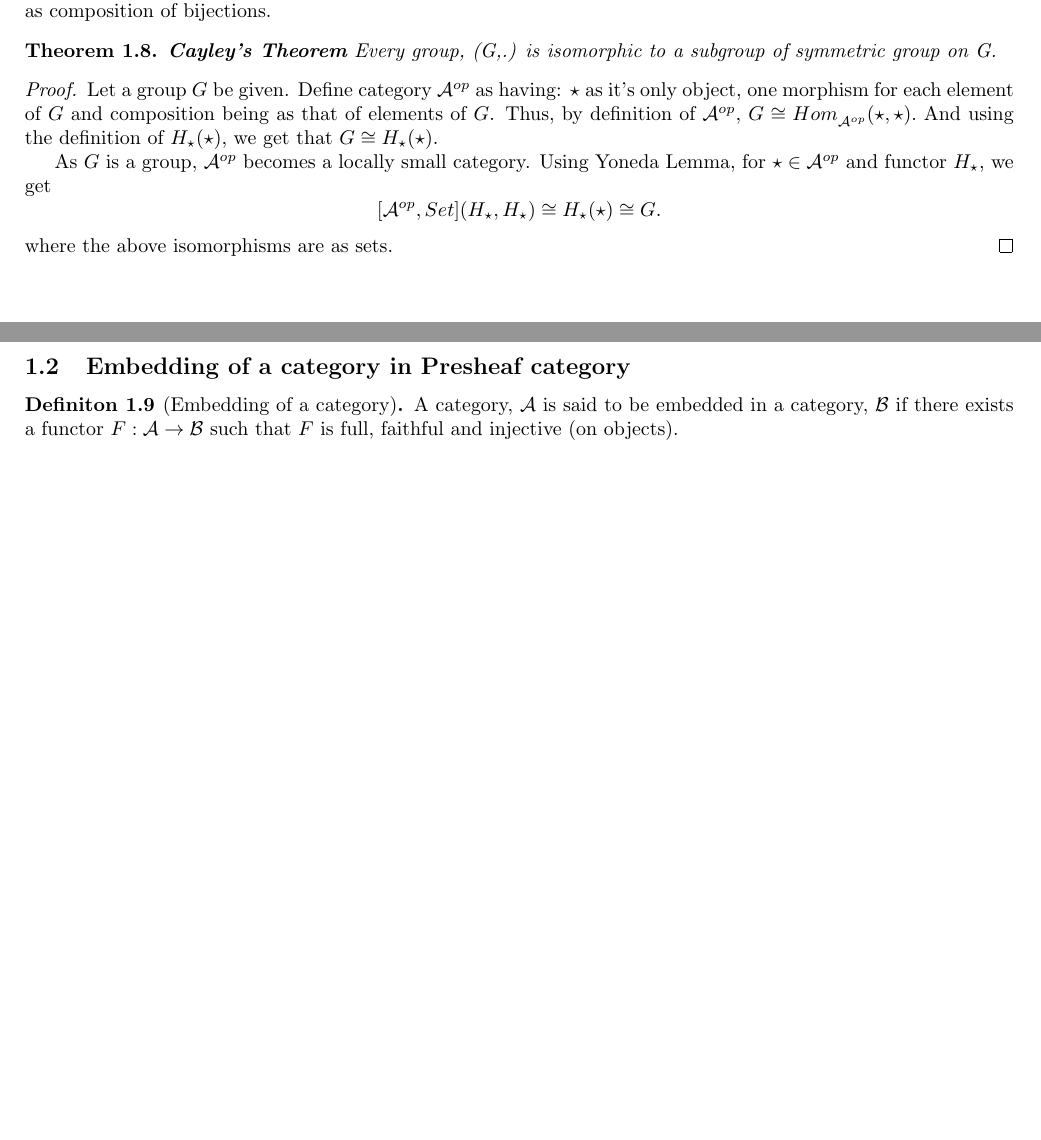
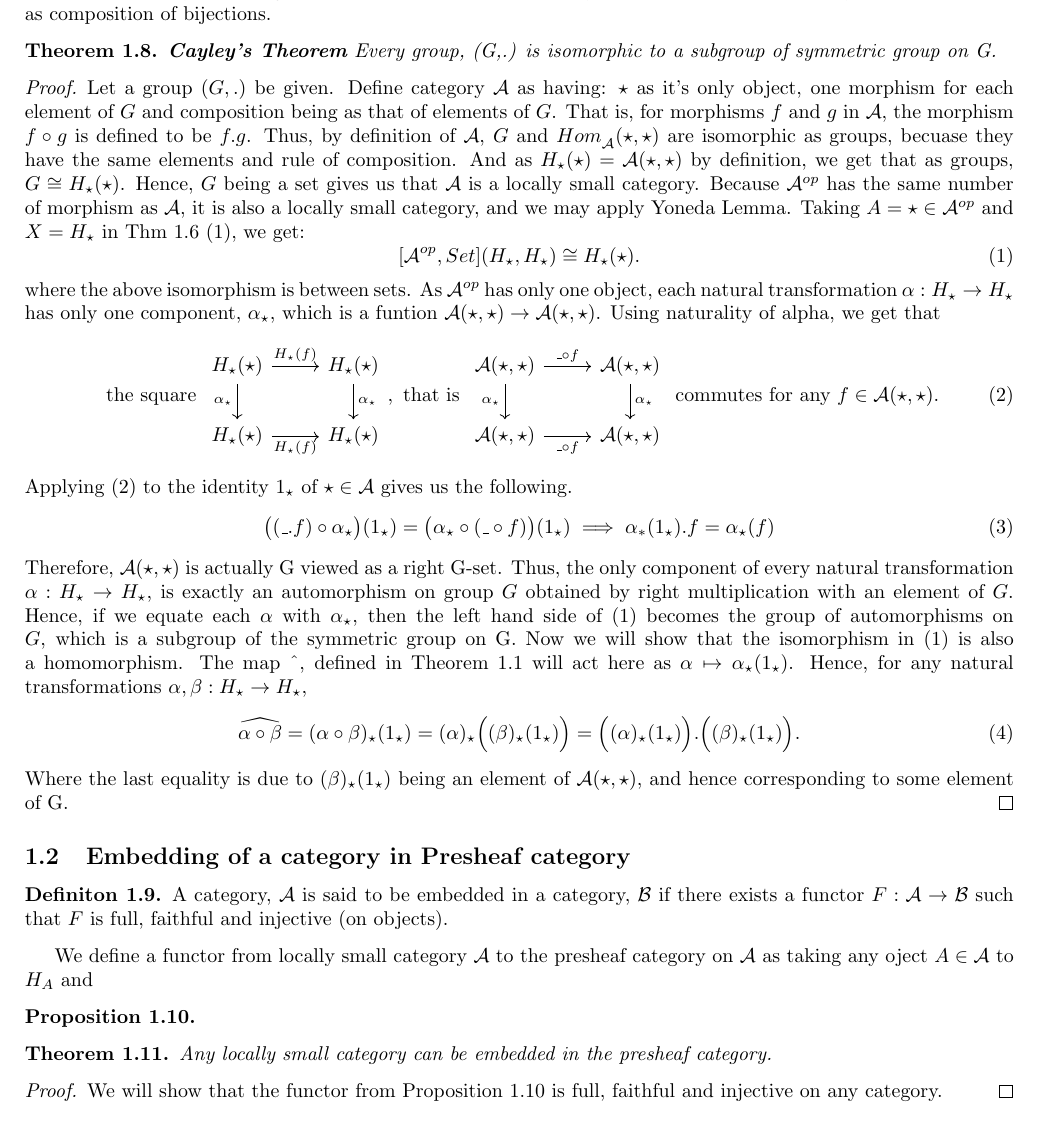
Before and after one commit to 4amVim/Undergrad-Thesis, a LaTeX thesis (Thesis/section1.tex): two parts of pages 3 and 4 of 11 before the commit and part of page 3 of 11 after it, the two joined at a grey line, cut so that both start at the same text, the shorter picture padded with empty space. Compiled offline with pdfLaTeX.

Commit message:
added cayley

```diff
--- a/Thesis/section1.tex
+++ b/Thesis/section1.tex
@@ -250,14 +250,61 @@ choice of $X$ and $A$.
 \begin{theorem}{\textbf{Cayley's Theorem}} %{{{ Cayley's Theorem		Theorem
 	Every group, (G,.) is isomorphic to a subgroup of symmetric group on G.
 \end{theorem}
-\begin{proof} Let a group $G$ be given.
-	Define category $\mathcal{A} ^{op}$ as having: $\star$ as it's only object, one
+\begin{proof} \setcounter{equation}{0} Let a group $(G,.)$ be given.
+	Define category $\mathcal{A}$ as having: $\star$ as it's only object, one
 	morphism for each element of $G$ and composition being as that of elements of $G$.
-	Thus, by definition of $\mathcal{A} ^{op}$, $G\cong Hom_{\mathcal{A}^{op} }^{}(\star, \star).$
-	And using the definition of $H_\star(\star)$, we get that $G \cong H_\star(\star)$.
-
-	As $G$ is a group, $\mathcal{A}^{op}$ becomes a locally small category. Using Yoneda Lemma,
-	for $\star \in \mathcal{A} ^{op}$ and functor $H_\star$, we get
-	\[ [ \mathcal{A} ^{op}, Set](H_\star,H_\star) \cong H_\star(\star) \cong G .\]
-	where the above isomorphisms are as sets.
+	That is, for morphisms $f$ and $g$ in $\mathcal{A}$, the morphism $f \circ g$ is defined to
+	be $f.g$.
+	Thus, by definition of $\mathcal{A}$, $G$ and $Hom_{\mathcal{A}}^{}(\star, \star)$ are
+	isomorphic as groups, becuase they have the same elements and rule of composition.
+	And as $H_\star(\star)=\mathcal{A} (\star,\star)$ by definition, we get that as groups,
+	$G \cong H_\star(\star)$. Hence, $G$ being a set gives us that $\mathcal{A}$ is a locally
+	small category. Because $\mathcal{A} ^{op}$ has the same number of morphism as $\mathcal{A}$,
+	it is also a locally small category, and we may apply Yoneda Lemma. Taking $A=\star
+	\in \mathcal{A} ^{op}$ and $X=H_\star$ in Thm 1.6 (1), we get:
+	\begin{equation} [ \mathcal{A} ^{op}, Set](H_\star,H_\star) \cong H_\star(\star).\end{equation}
+	where the above isomorphism is between sets. As $\mathcal{A} ^{op}$ has only one object,
+	each natural transformation $\alpha:H_\star^{} \to H_\star^{}$ has only one component,
+	$\alpha_\star$, which is a funtion $\mathcal{A} (\star,\star) \to \mathcal{A} (\star,\star)$.
+	Using naturality of alpha, we get that
+	\begin{equation}
+		\text{ the square }
+		\begin{tikzcd}
+		H_\star(\star) \arrow[swap]{d}{\alpha_\star} \arrow{r}{H_\star(f)}
+			& H_\star(\star) \arrow{d}{\alpha_\star}\\
+		H_\star(\star) \arrow[swap]{r}{H_\star(f)}
+			& H_\star(\star)
+		\end{tikzcd}
+		, \text{ that is }
+		\begin{tikzcd}
+			\mathcal{A} (\star,\star) \arrow[swap]{d}{\alpha_\star} \arrow{r}{\string _ \circ f}
+			& \mathcal{A} (\star,\star) \arrow{d}{\alpha_\star}\\
+			\mathcal{A} (\star,\star) \arrow[swap]{r}{ \string _ \circ f}
+			& \mathcal{A} (\star,\star)
+		\end{tikzcd}
+		\text{ commutes for any } f \in \mathcal{A}(\star,\star).
+	\end{equation}
+	Applying (2) to the identity $1_\star$ of $\star \in \mathcal{A} $
+	gives us the following.
+	\begin{equation}
+		\big( (\string _ . f) \circ \alpha_\star \big)(1_\star) =
+		\big(  \alpha_\star \circ (\string _ \circ f)\big)(1_\star)
+		\implies \alpha_*(1_\star).f=\alpha_\star(f)
+	\end{equation}
+	Therefore, $\mathcal{A} (\star,\star)$ is actually G viewed as a right G-set. Thus, the only
+	component of every natural transformation $\alpha:H_\star \to H_\star$,
+	is exactly an automorphism on group $G$ obtained by right multiplication with an element of
+	$G$. Hence, if we equate each $\alpha$ with $\alpha_\star$, then the left hand side
+	of (1) becomes the group of automorphisms on $G$, which is a subgroup
+	of the symmetric group on G. Now we will show that the isomorphism in (1) is also a
+	homomorphism. The map $\string ^$, defined in Theorem 1.1 will act here as $\alpha
+	\mapsto \alpha_\star (1_\star)$. Hence, for any natural transformations $\alpha,\beta:H_\star
+	\to H_\star$,
+	\begin{equation}
+		\widehat {\alpha \circ \beta}= (\alpha \circ \beta)_\star(1_\star)
+		=(\alpha)_\star \Big( (\beta)_\star (1_\star) \Big)=
+		\Big((\alpha)_\star(1_\star) \Big) . \Big( (\beta)_\star (1_\star) \Big).
+	\end{equation}
+	Where the last equality is due to $(\beta)_\star (1_\star)$ being an element of $\mathcal{A}
+	(\star,\star)$, and hence corresponding to some element of G. \qedhere
 \end{proof}
@@ -266,9 +311,22 @@ choice of $X$ and $A$.
 \subsection{Embedding of a category in Presheaf category}%{{{ Embedding		Section
-
-\begin{definition}[Embedding of a category] %{{{ Embedding of a category		Definition
+\begin{definition} %{{{ Embedding of a category		Definition
 	A category, $\mathcal{A}$  is said to be embedded in a category, $\mathcal{B}$ if there exists a
 	functor $F: \mathcal{A} \to \mathcal{B} $ such that $F$ is full, faithful and injective (on objects).
 \end{definition} %}}}
+
+
+We define a functor from locally small category $\mathcal{A}$ to the presheaf category on
+$\mathcal{A} $ as taking any oject $A \in \mathcal{A} $ to $H_A$ and
+\begin{proop} %{{{H.		Definition
+\end{proop}
+
+\begin{theorem}
+	Any locally small category can be embedded in the presheaf category.
+\end{theorem}
+\begin{proof}
+	We will show that the functor from Proposition 1.10 is
+	full, faithful and injective on any category.
+\end{proof}
 
 
 
```
Also changed, not shown: Thesis/section1.pdf, Thesis/section1.tex (14 more changed lines).
